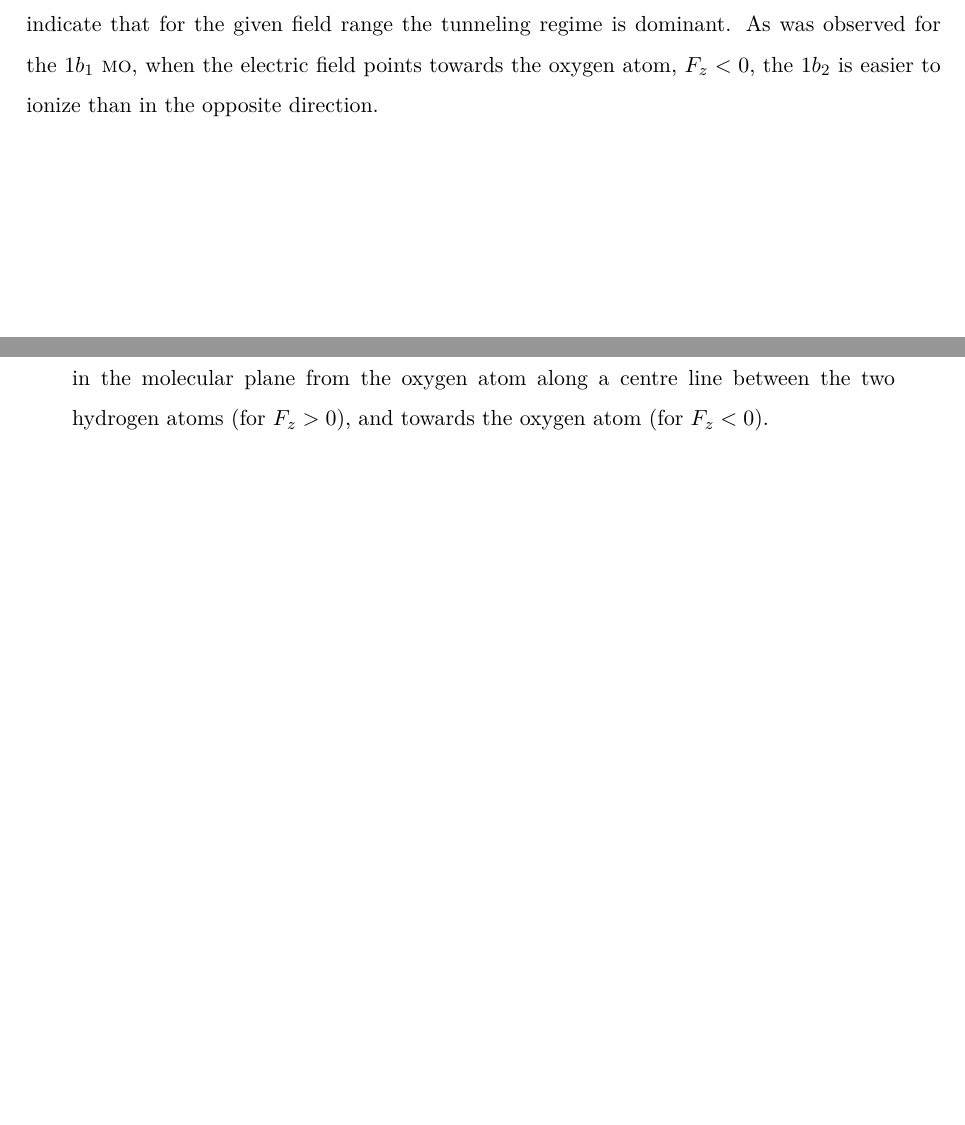
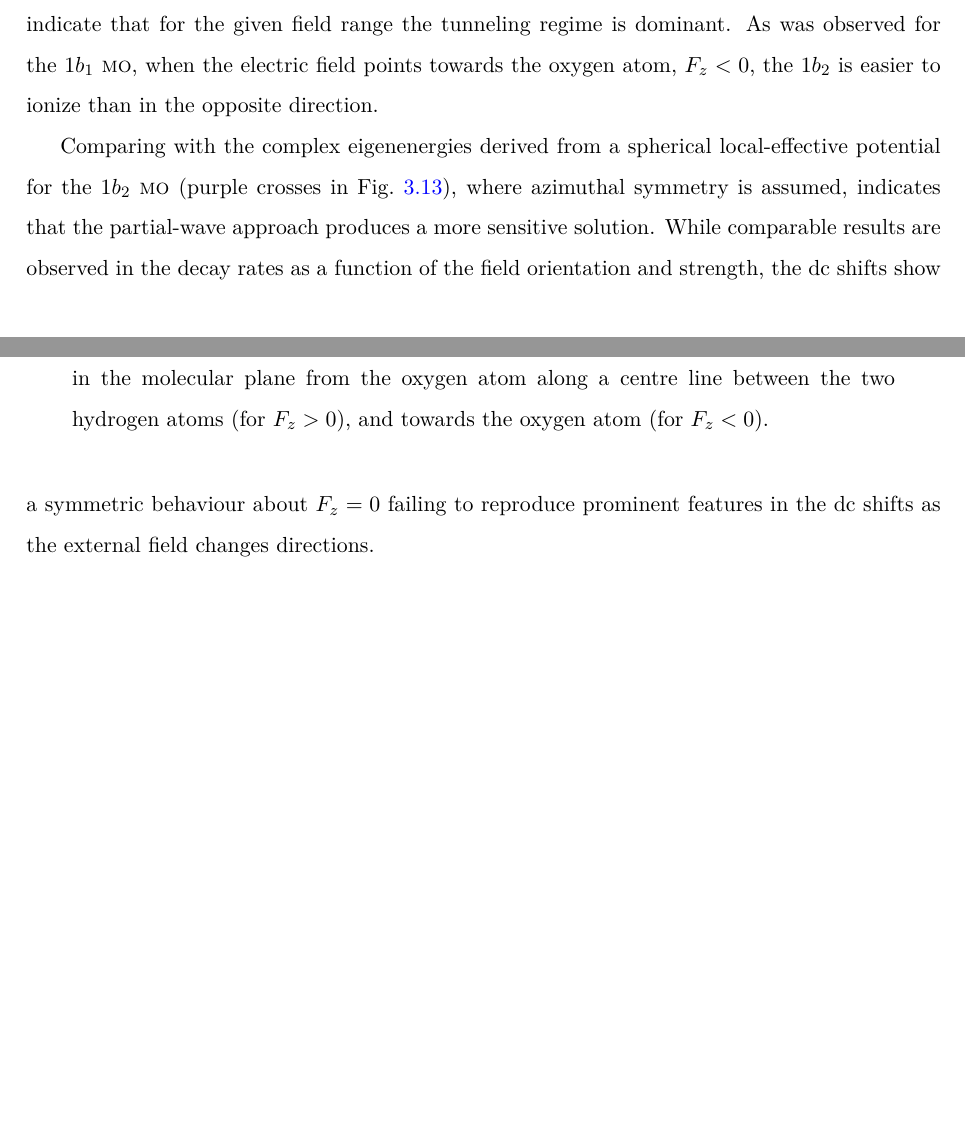
Before and after one commit to sariaslaso/dissertation, a LaTeX thesis (thesis.tex, which reads chapter-3.tex): two parts of pages 53 and 54 of 103, joined at a grey line, cut so that both start at the same text, the shorter picture padded with empty space. Compiled offline with pdfLaTeX.

Commit message:
1b2 dc shifts and decay rates as function of Fz

```diff
--- a/chapter-3.tex
+++ b/chapter-3.tex
@@ -1694,6 +1694,20 @@ towards the oxygen atom, $F_{z} < 0$, the $1b_{2}$ is easier to ionize
 than in the opposite direction.
 
 
+% COMBINE THIS PARAGRAPH WITH COMPARISON WITH PREVIOUS RESULTS FOR 1B1
+% AS WELL, AS THE TRENDS ARE SIMILAR
+
+Comparing with the complex eigenenergies derived from a spherical
+local-effective potential for the $1b_{2}$ \textsc{mo} (purple crosses
+in Fig.~\ref{fig:1b2_cap}), where azimuthal symmetry is assumed,
+indicates that the partial-wave approach produces a more sensitive
+solution. While comparable results are observed in the decay rates as
+a function of the field orientation and strength, the dc shifts show a
+symmetric behaviour about $F_{z} = 0$ failing to reproduce prominent
+features in the dc shifts as the external field changes directions.
+
+
+
 
 \begin{figure}
   \centering
```
